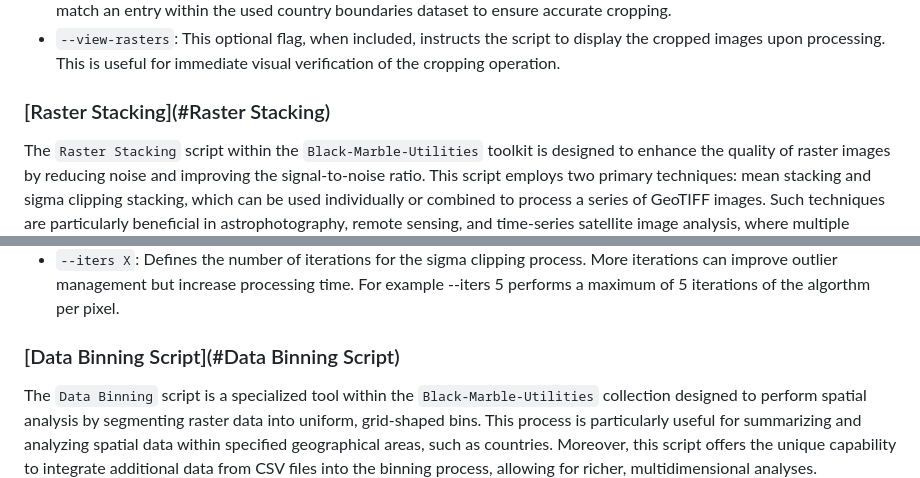
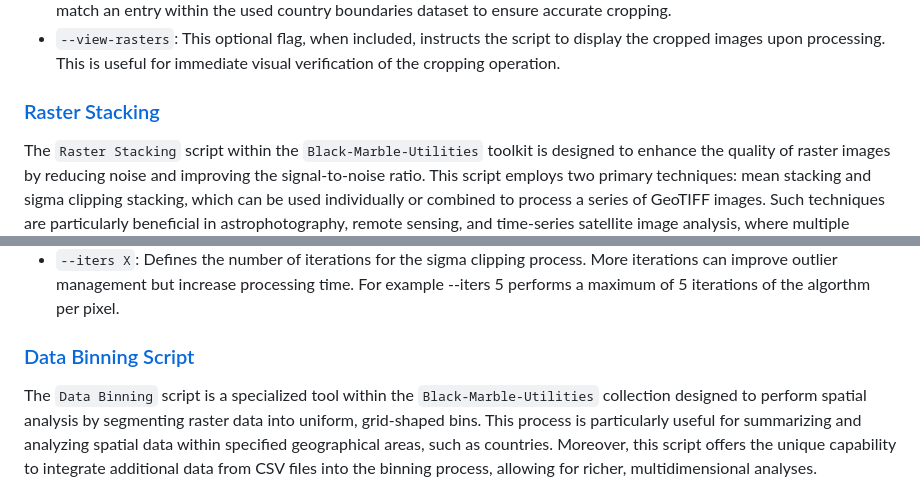
Before and after one commit to DanBaissa/Black-Marble-Utilities, a Markdown page: README.md, 2 parts joined by grey strips. Rendered like a GitHub page.

```diff
--- a/README.md
+++ b/README.md
@@ -114,7 +114,7 @@ python Country_cropper.py --raster-dir ./rasters --output-dir ./cropped_rasters
 - `--view-rasters`: This optional flag, when included, instructs the script to display the cropped images upon processing. This is useful for immediate visual verification of the cropping operation.
 
 
-### [Raster Stacking](#Raster Stacking)
+### [Raster Stacking](#RasterStacking)
 The `Raster Stacking` script within the `Black-Marble-Utilities` toolkit is designed to enhance the quality of raster images by reducing noise and improving the signal-to-noise ratio. This script employs two primary techniques: mean stacking and sigma clipping stacking, which can be used individually or combined to process a series of GeoTIFF images. Such techniques are particularly beneficial in astrophotography, remote sensing, and time-series satellite image analysis, where multiple observations of the same area can be combined to mitigate noise and emphasize consistent patterns.
 
 #### How It Works
@@ -152,7 +152,7 @@ In these commands:
 - `--iters X`: Defines the number of iterations for the sigma clipping process. More iterations can improve outlier management but increase processing time. For example --iters 5 performs a maximum of 5 iterations of the algorthm per pixel.
 
 
-### [Data Binning Script](#Data Binning Script)
+### [Data Binning Script](#DataBinningScript)
 
 The `Data Binning` script is a specialized tool within the `Black-Marble-Utilities` collection designed to perform spatial analysis by segmenting raster data into uniform, grid-shaped bins. This process is particularly useful for summarizing and analyzing spatial data within specified geographical areas, such as countries. Moreover, this script offers the unique capability to integrate additional data from CSV files into the binning process, allowing for richer, multidimensional analyses.
 
```
Also changed, not shown: other parts of README.md (+6 -6 lines).
